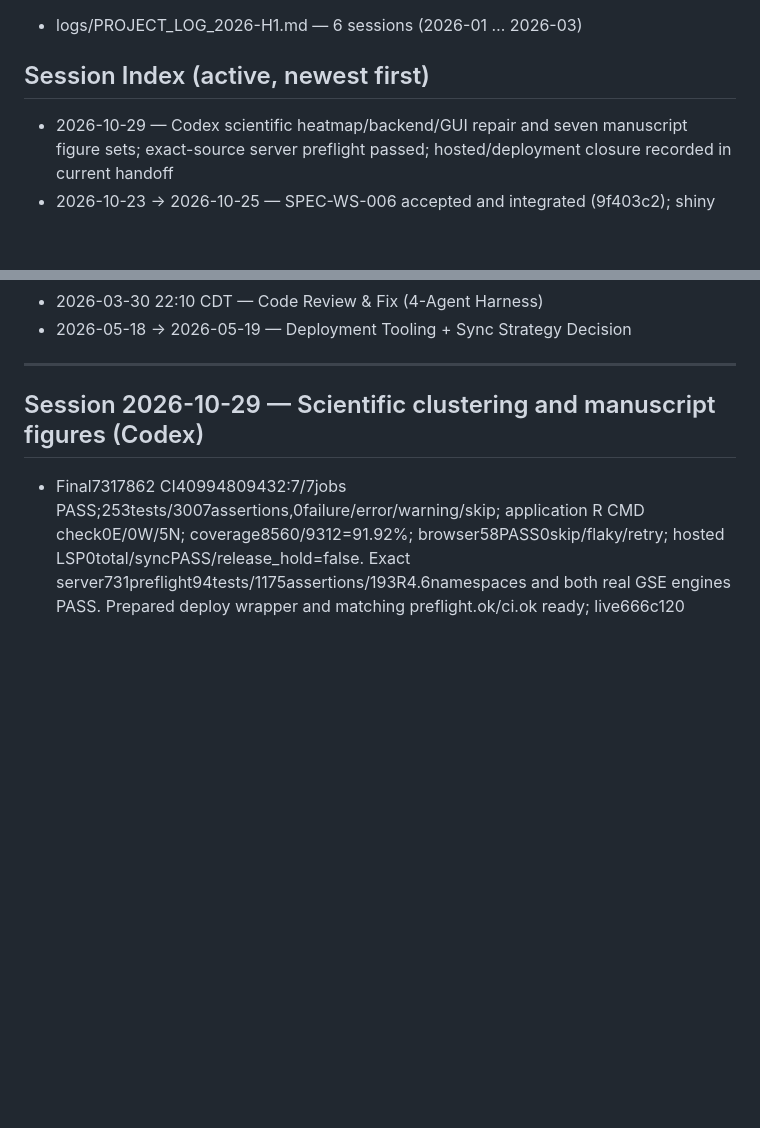
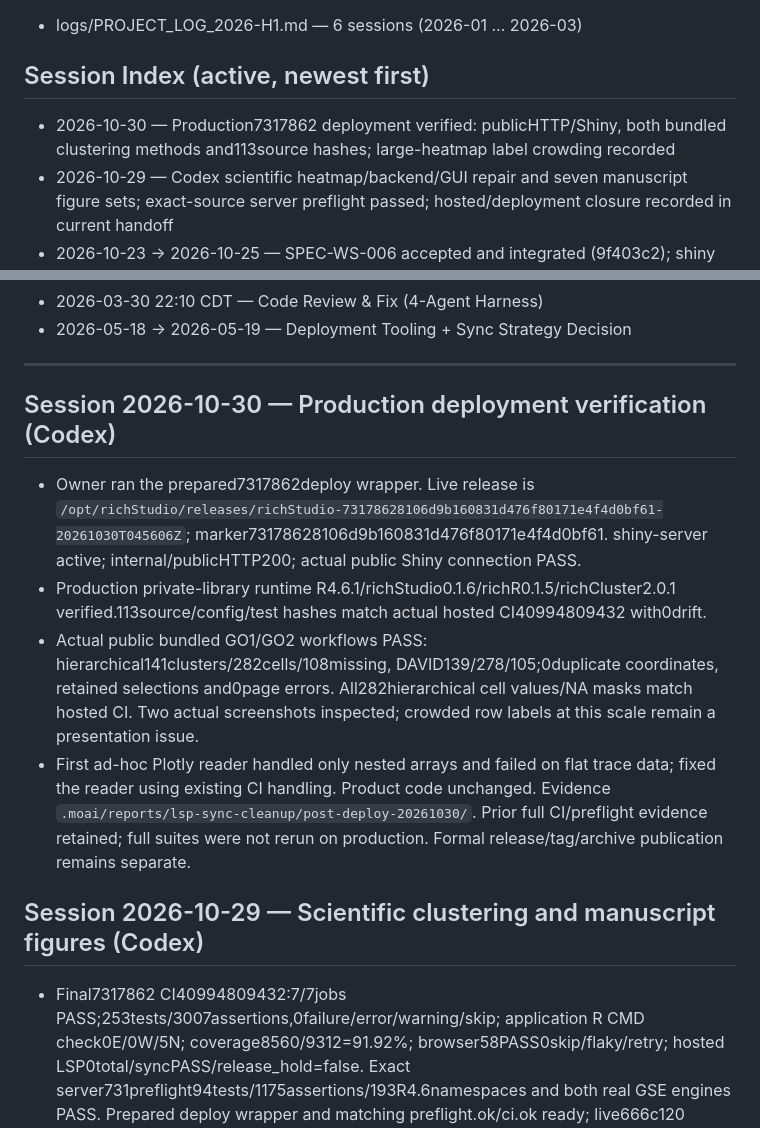
Before and after one commit to hurlab/richStudio, a Markdown page: PROJECT_LOG.md, 2 parts joined by grey strips. Drawn GitHub-style; blank space fills up the shorter version.

Commit message:
docs: record verified production deployment and smoke checks

```diff
--- a/PROJECT_LOG.md
+++ b/PROJECT_LOG.md
@@ -6,6 +6,7 @@ Historical entries and checkpoints are preserved verbatim. Newest first.
 - logs/PROJECT_LOG_2026-H1.md — 6 sessions (2026-01 … 2026-03)
 
 ## Session Index (active, newest first)
+- 2026-10-30 — Production7317862 deployment verified: publicHTTP/Shiny, both bundled clustering methods and113source hashes; large-heatmap label crowding recorded
 - 2026-10-29 — Codex scientific heatmap/backend/GUI repair and seven manuscript figure sets; exact-source server preflight passed; hosted/deployment closure recorded in current handoff
 - 2026-10-23 → 2026-10-25 — SPEC-WS-006 accepted and integrated (9f403c2); shiny 1.14 teardown defect found in hosted CI and fixed; deployed live 2026-10-25 and verified
 - 2026-10-23 — SPEC-WS-004 accepted and integrated (4142c94); WS-001–004 deployed live and verified
@@ -24,6 +25,13 @@ Historical entries and checkpoints are preserved verbatim. Newest first.
 
 ---
 
+
+## Session 2026-10-30 — Production deployment verification (Codex)
+
+- Owner ran the prepared7317862deploy wrapper. Live release is `/opt/richStudio/releases/richStudio-73178628106d9b160831d476f80171e4f4d0bf61-20261030T045606Z`; marker73178628106d9b160831d476f80171e4f4d0bf61. shiny-server active; internal/publicHTTP200; actual public Shiny connection PASS.
+- Production private-library runtime R4.6.1/richStudio0.1.6/richR0.1.5/richCluster2.0.1 verified.113source/config/test hashes match actual hosted CI40994809432 with0drift.
+- Actual public bundled GO1/GO2 workflows PASS: hierarchical141clusters/282cells/108missing, DAVID139/278/105;0duplicate coordinates, retained selections and0page errors. All282hierarchical cell values/NA masks match hosted CI. Two actual screenshots inspected; crowded row labels at this scale remain a presentation issue.
+- First ad-hoc Plotly reader handled only nested arrays and failed on flat trace data; fixed the reader using existing CI handling. Product code unchanged. Evidence `.moai/reports/lsp-sync-cleanup/post-deploy-20261030/`. Prior full CI/preflight evidence retained; full suites were not rerun on production. Formal release/tag/archive publication remains separate.
 
 ## Session 2026-10-29 — Scientific clustering and manuscript figures (Codex)
 
```
Also changed, not shown: PROJECT_HANDOFF.md (+4 -3 lines), docs/quality/scientific-clustering-followup-20261029.md (+6 -8 lines).
